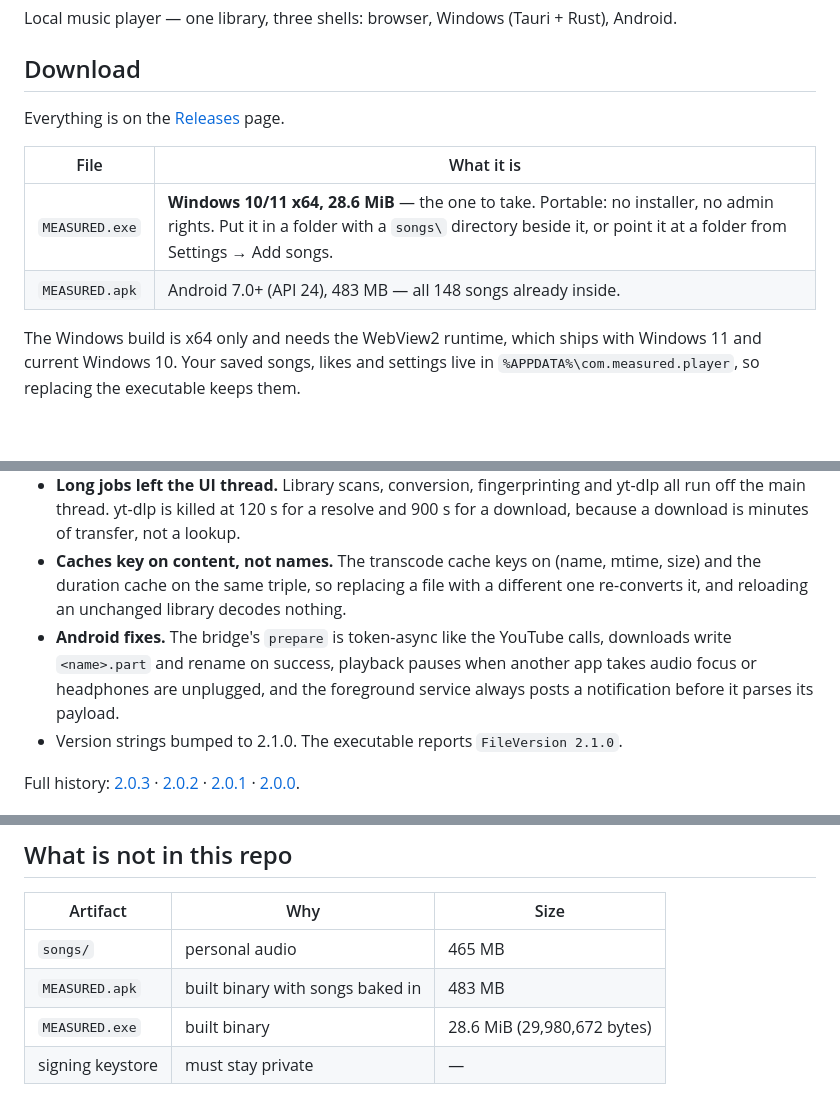
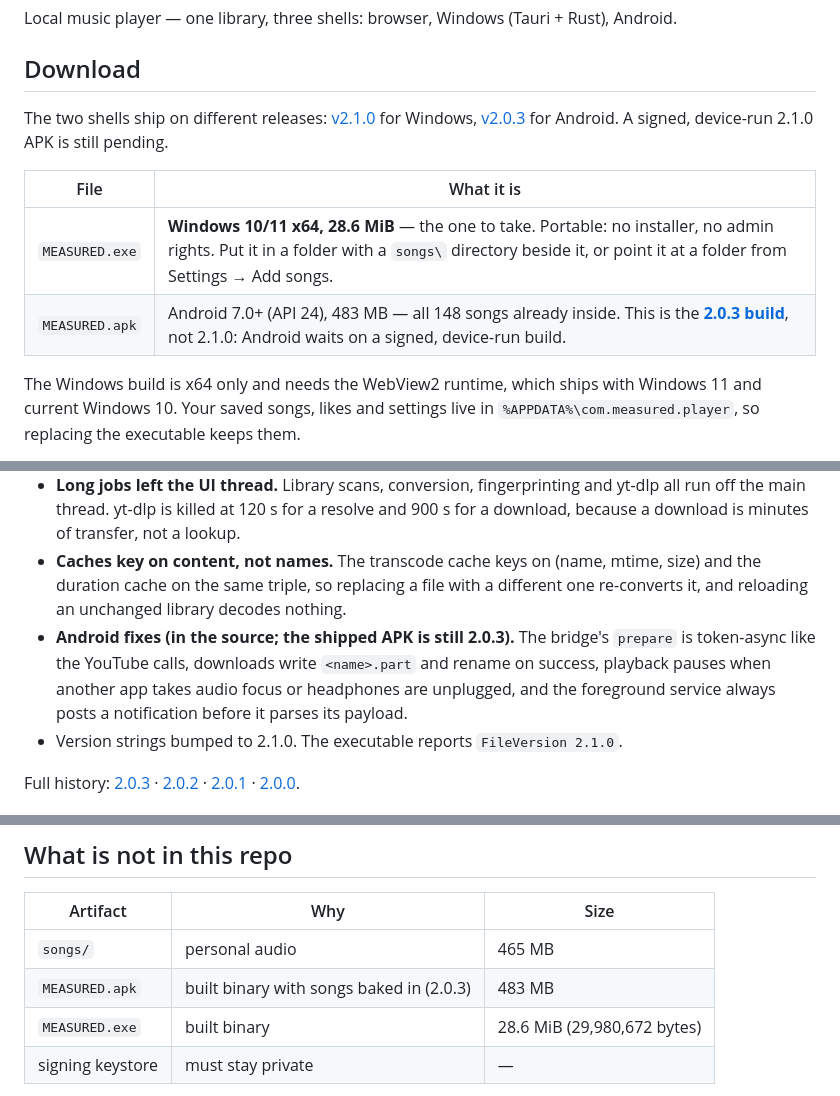
Before and after one commit to alishayan0321/measured, a Markdown page: README.md, 3 parts joined by grey strips. Drawn GitHub-style; blank space fills up the shorter version.

Commit message:
docs(readme): send Android downloads to the 2.0.3 release
The APK row promised a 2.1.0 build that has not been signed or run on a phone; it now points at v2.0.3 and says why.

```diff
--- a/README.md
+++ b/README.md
@@ -4,12 +4,12 @@ Local music player — one library, three shells: browser, Windows (Tauri + Rust
 
 ## Download
 
-Everything is on the [Releases](../../releases/latest) page.
+The two shells ship on different releases: [v2.1.0](https://github.com/alishayan0321/measured/releases/tag/v2.1.0) for Windows, [v2.0.3](https://github.com/alishayan0321/measured/releases/tag/v2.0.3) for Android. A signed, device-run 2.1.0 APK is still pending.
 
 | File | What it is |
 |---|---|
 | `MEASURED.exe` | **Windows 10/11 x64, 28.6 MiB** — the one to take. Portable: no installer, no admin rights. Put it in a folder with a `songs\` directory beside it, or point it at a folder from Settings → Add songs. |
-| `MEASURED.apk` | Android 7.0+ (API 24), 483 MB — all 148 songs already inside. |
+| `MEASURED.apk` | Android 7.0+ (API 24), 483 MB — all 148 songs already inside. This is the **[2.0.3 build](https://github.com/alishayan0321/measured/releases/tag/v2.0.3)**, not 2.1.0: Android waits on a signed, device-run build. |
 
 The Windows build is x64 only and needs the WebView2 runtime, which ships with Windows 11 and current Windows 10. Your saved songs, likes and settings live in `%APPDATA%\com.measured.player`, so replacing the executable keeps them.
 
@@ -23,7 +23,7 @@ On Android, tap the APK, allow your browser or file manager to *install unknown
 - **The stage script moved out of the page.** `app.js` holds it now — the same text that used to sit inline, line endings aside — which let the CSP drop `'unsafe-inline'` from `script-src`. The only script origins allowed are `'self'` and `https://www.youtube.com`, for the IFrame API.
 - **Long jobs left the UI thread.** Library scans, conversion, fingerprinting and yt-dlp all run off the main thread. yt-dlp is killed at 120 s for a resolve and 900 s for a download, because a download is minutes of transfer, not a lookup.
 - **Caches key on content, not names.** The transcode cache keys on (name, mtime, size) and the duration cache on the same triple, so replacing a file with a different one re-converts it, and reloading an unchanged library decodes nothing.
-- **Android fixes.** The bridge's `prepare` is token-async like the YouTube calls, downloads write `<name>.part` and rename on success, playback pauses when another app takes audio focus or headphones are unplugged, and the foreground service always posts a notification before it parses its payload.
+- **Android fixes (in the source; the shipped APK is still 2.0.3).** The bridge's `prepare` is token-async like the YouTube calls, downloads write `<name>.part` and rename on success, playback pauses when another app takes audio focus or headphones are unplugged, and the foreground service always posts a notification before it parses its payload.
 - Version strings bumped to 2.1.0. The executable reports `FileVersion 2.1.0`.
 
 Full history: [2.0.3](docs/releases/RELEASE-2.0.3.md) · [2.0.2](docs/releases/RELEASE-2.0.2.md) · [2.0.1](docs/releases/RELEASE-2.0.1.md) · [2.0.0](docs/releases/RELEASE-2.0.0.md).
@@ -148,7 +148,7 @@ No software is "unhackable", and it would be dishonest to claim it. What is true
 | Artifact | Why | Size |
 | --- | --- | --- |
 | `songs/` | personal audio | 465 MB |
-| `MEASURED.apk` | built binary with songs baked in | 483 MB |
+| `MEASURED.apk` | built binary with songs baked in (2.0.3) | 483 MB |
 | `MEASURED.exe` | built binary | 28.6 MiB (29,980,672 bytes) |
 | signing keystore | must stay private | — |
 
```
